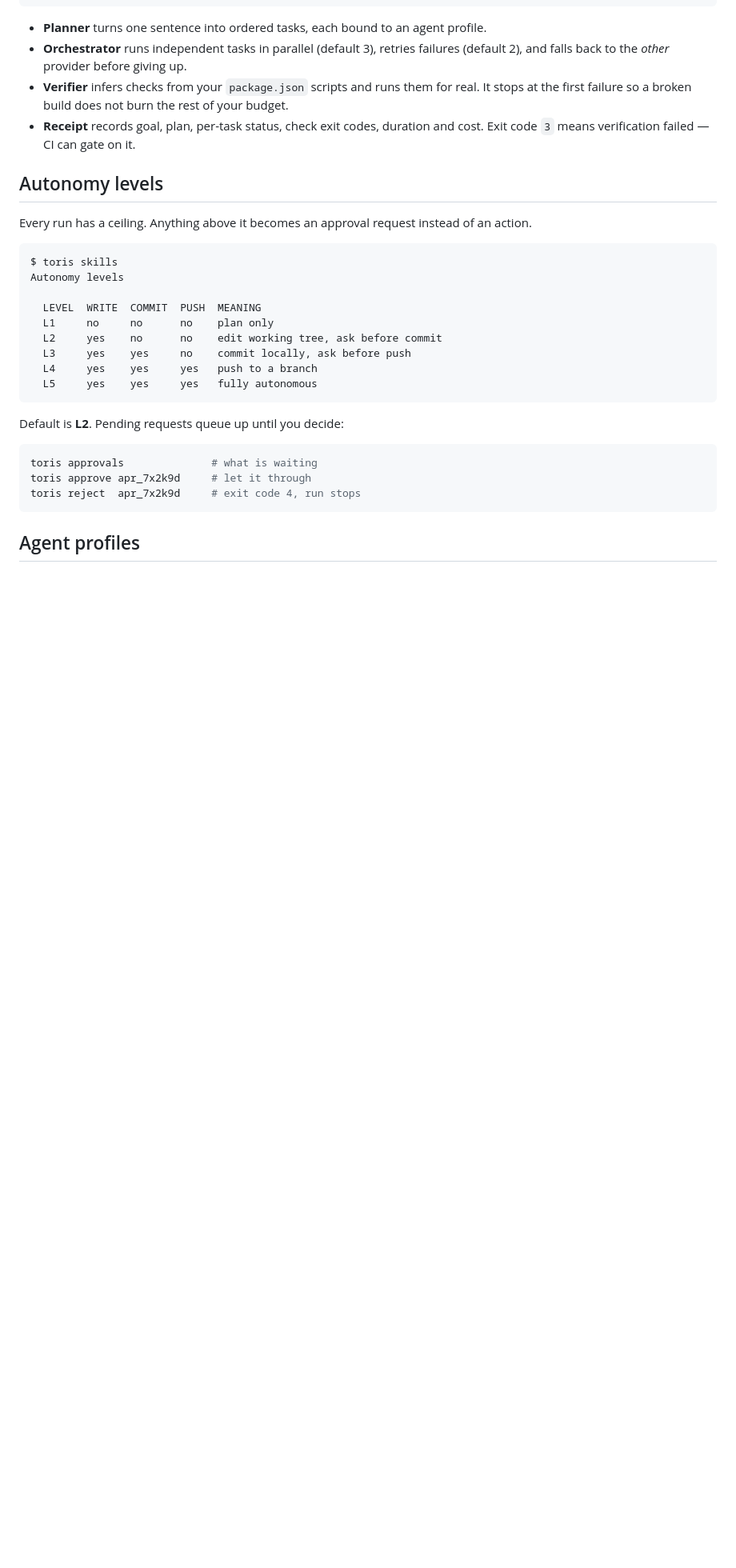
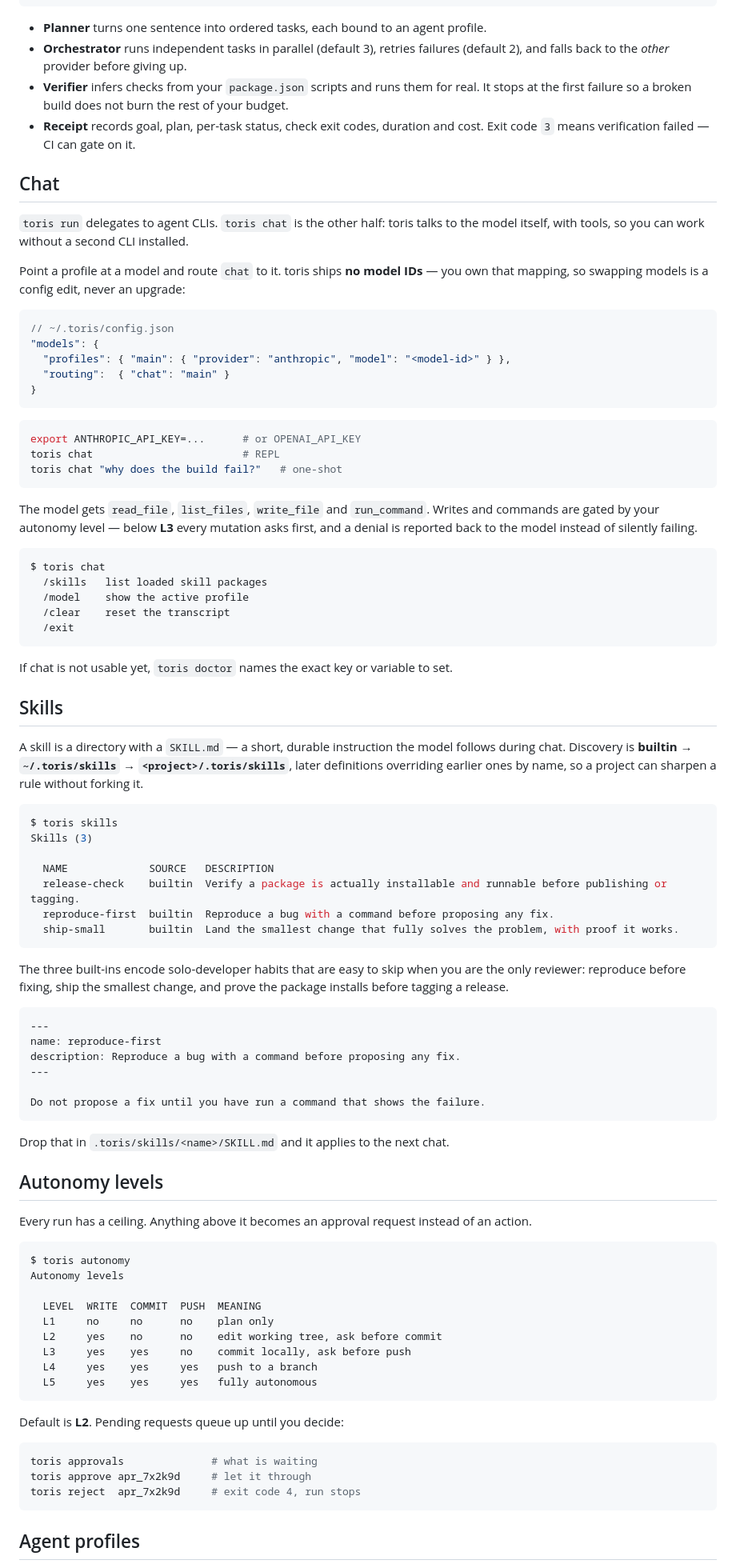
Before and after one commit to torisKR/toris-agent, a Markdown page: README.md, the part around one of its changes. Shown at 80% size. GitHub-like rendering; blank space fills up the shorter version.

Commit message:
docs: document chat and skills, fix stale command table
README described `toris skills` as printing autonomy levels, which moved to
`toris autonomy`, and never mentioned chat at all — the headline feature.

- Chat section: profile/routing setup, why no model IDs ship, tool gating
- Skills section: SKILL.md shape and builtin -> home -> project precedence
- command table: add chat and autonomy, correct the skills description

````diff
--- a/README.md
+++ b/README.md
@@ -157,12 +157,80 @@ toris receipt run_kymt5ph09d7548 --md > receipt.md
 - **Receipt** records goal, plan, per-task status, check exit codes, duration and cost.
   Exit code `3` means verification failed — CI can gate on it.
 
+## Chat
+
+`toris run` delegates to agent CLIs. `toris chat` is the other half: toris talks to
+the model itself, with tools, so you can work without a second CLI installed.
+
+Point a profile at a model and route `chat` to it. toris ships **no model IDs** —
+you own that mapping, so swapping models is a config edit, never an upgrade:
+
+```jsonc
+// ~/.toris/config.json
+"models": {
+  "profiles": { "main": { "provider": "anthropic", "model": "<model-id>" } },
+  "routing":  { "chat": "main" }
+}
+```
+
+```bash
+export ANTHROPIC_API_KEY=...      # or OPENAI_API_KEY
+toris chat                        # REPL
+toris chat "why does the build fail?"   # one-shot
+```
+
+The model gets `read_file`, `list_files`, `write_file` and `run_command`. Writes and
+commands are gated by your autonomy level — below **L3** every mutation asks first,
+and a denial is reported back to the model instead of silently failing.
+
+```console
+$ toris chat
+  /skills   list loaded skill packages
+  /model    show the active profile
+  /clear    reset the transcript
+  /exit
+```
+
+If chat is not usable yet, `toris doctor` names the exact key or variable to set.
+
+## Skills
+
+A skill is a directory with a `SKILL.md` — a short, durable instruction the model
+follows during chat. Discovery is **builtin → `~/.toris/skills` → `<project>/.toris/skills`**,
+later definitions overriding earlier ones by name, so a project can sharpen a rule
+without forking it.
+
+```console
+$ toris skills
+Skills (3)
+
+  NAME             SOURCE   DESCRIPTION
+  release-check    builtin  Verify a package is actually installable and runnable before publishing or tagging.
+  reproduce-first  builtin  Reproduce a bug with a command before proposing any fix.
+  ship-small       builtin  Land the smallest change that fully solves the problem, with proof it works.
+```
+
+The three built-ins encode solo-developer habits that are easy to skip when you are
+the only reviewer: reproduce before fixing, ship the smallest change, and prove the
+package installs before tagging a release.
+
+```markdown
+---
+name: reproduce-first
+description: Reproduce a bug with a command before proposing any fix.
+---
+
+Do not propose a fix until you have run a command that shows the failure.
+```
+
+Drop that in `.toris/skills/<name>/SKILL.md` and it applies to the next chat.
+
 ## Autonomy levels
 
 Every run has a ceiling. Anything above it becomes an approval request instead of an action.
 
 ```console
-$ toris skills
+$ toris autonomy
 Autonomy levels
 
   LEVEL  WRITE  COMMIT  PUSH  MEANING
````
Also changed, not shown: other parts of README.md (+3 -1 lines).
